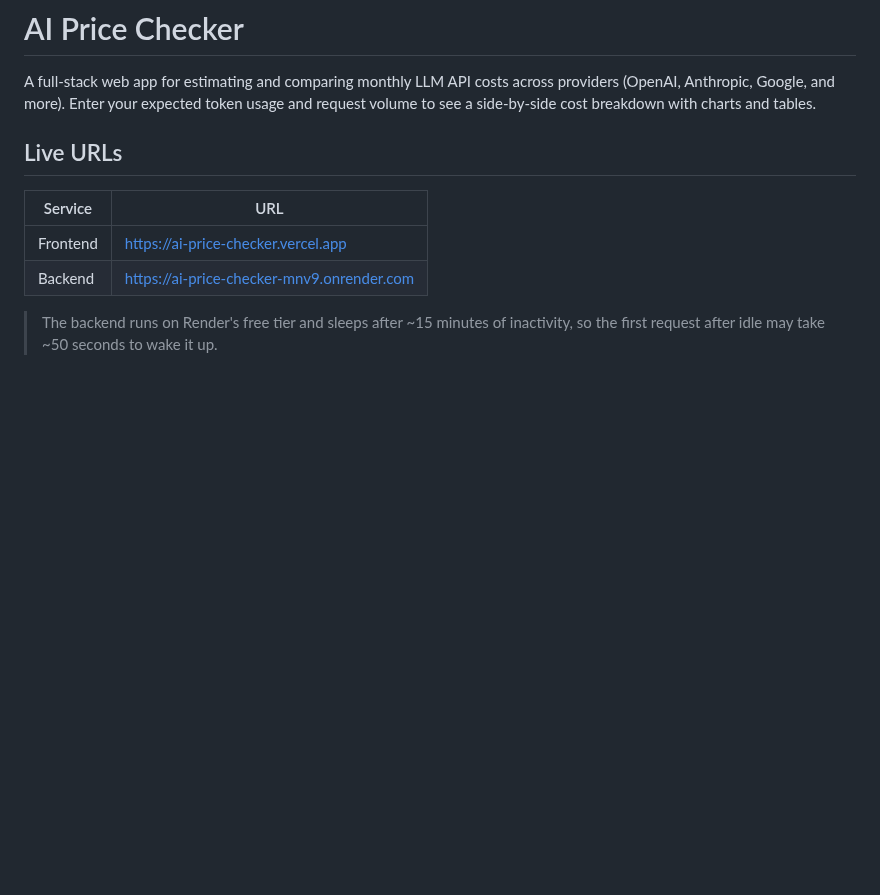
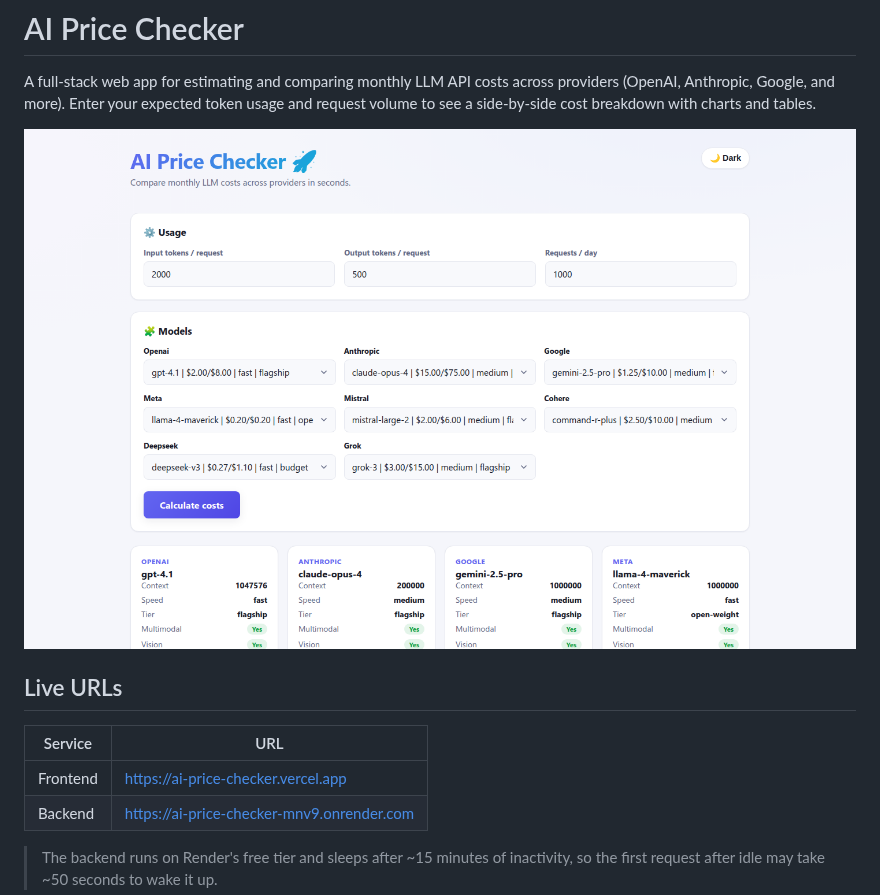
Before and after one commit to mfsiat/ai-price-checker, a Markdown page: README.md, the part around the change. Drawn GitHub-style; pictures changed too: docs/screenshot.png (added); blank space fills up the shorter version.

Commit message:
docs: add front page screenshot to README
Co-Authored-By: Claude Opus 4.8 (1M context) <noreply@anthropic.com>

```diff
--- a/README.md
+++ b/README.md
@@ -1,6 +1,8 @@
 # AI Price Checker
 
 A full-stack web app for estimating and comparing monthly LLM API costs across providers (OpenAI, Anthropic, Google, and more). Enter your expected token usage and request volume to see a side-by-side cost breakdown with charts and tables.
+
+![AI Price Checker front page](docs/screenshot.png)
 
 ## Live URLs
 
```
